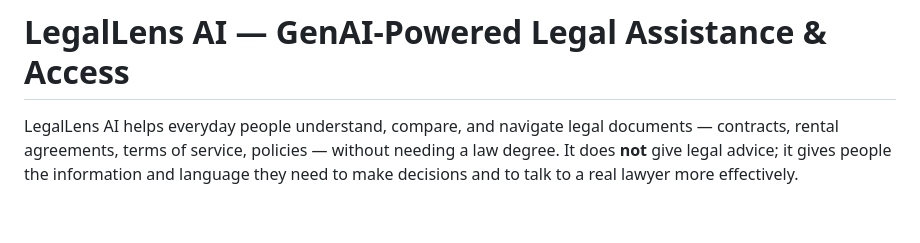
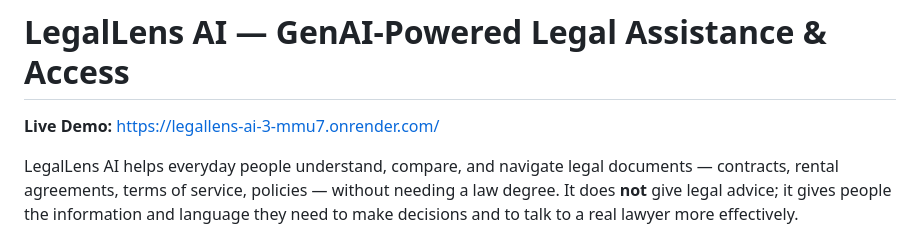
Before and after one commit to divya6272/legallens-ai, a Markdown page: README.md, the part around the change. Rendered like a GitHub page; blank space fills up the shorter version.

```diff
--- a/README.md
+++ b/README.md
@@ -1,4 +1,6 @@
 # LegalLens AI — GenAI-Powered Legal Assistance & Access
+
+**Live Demo:** https://legallens-ai-3-mmu7.onrender.com/
 
 LegalLens AI helps everyday people understand, compare, and navigate legal
 documents — contracts, rental agreements, terms of service, policies — without
```
